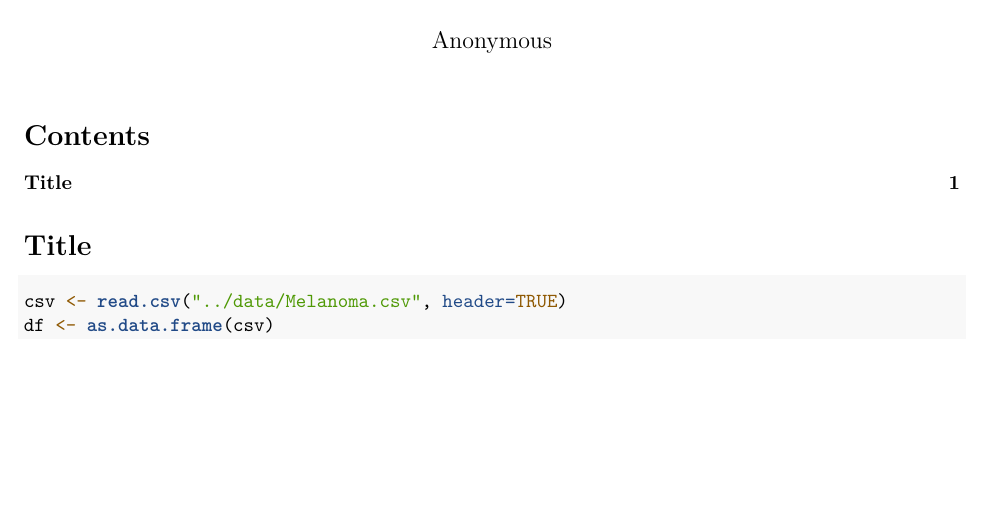
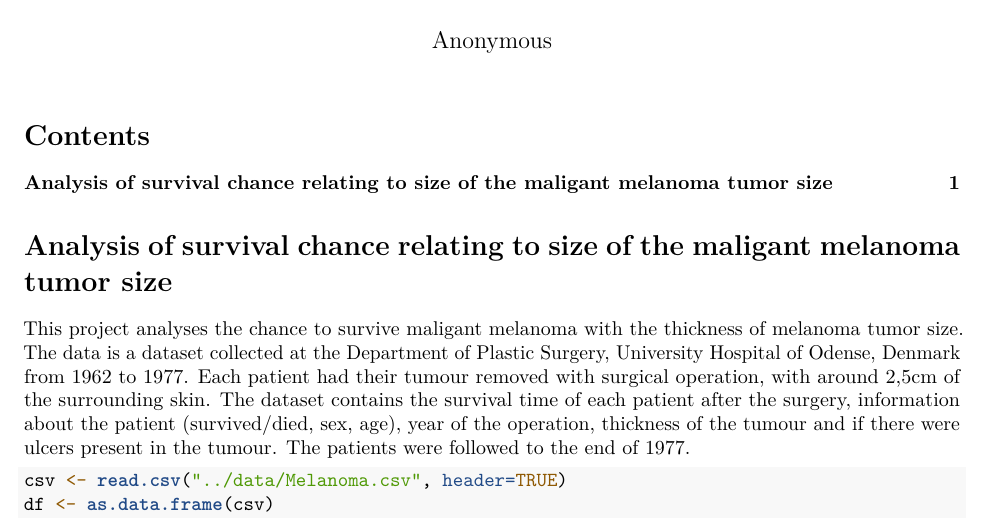
Before and after one commit to tompsipompsi/bda_2019, an R Markdown document (code/project.Rmd): part of the page, cut so that both start at the same text, the shorter picture padded with empty space. Rendered offline with R 4.5, knitr and Pandoc, then LaTeX, with nearby package versions.

Commit message:
Add introduction

````diff
--- a/code/project.Rmd
+++ b/code/project.Rmd
@@ -17,7 +17,9 @@ library(rstan)
 ```
 
 
-# Title
+# Analysis of survival chance relating to size of the maligant melanoma tumor size
+
+This project analyses the chance to survive maligant melanoma with the thickness of melanoma tumor size. The data is a dataset collected at the Department of Plastic Surgery, University Hospital of Odense, Denmark from 1962 to 1977. Each patient had their tumour removed with surgical operation, with around 2,5cm of the surrounding skin. The dataset contains the survival time of each patient after the surgery, information about the patient (survived/died, sex, age), year of the operation, thickness of the tumour and if there were ulcers present in the tumour. The patients were followed to the end of 1977.
 
 ```{r}
 csv <- read.csv("../data/Melanoma.csv", header=TRUE)
````
